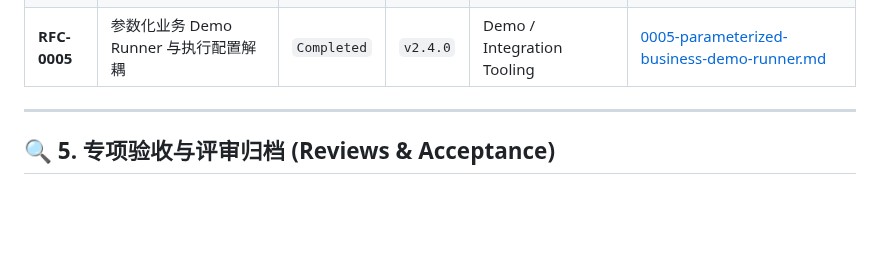
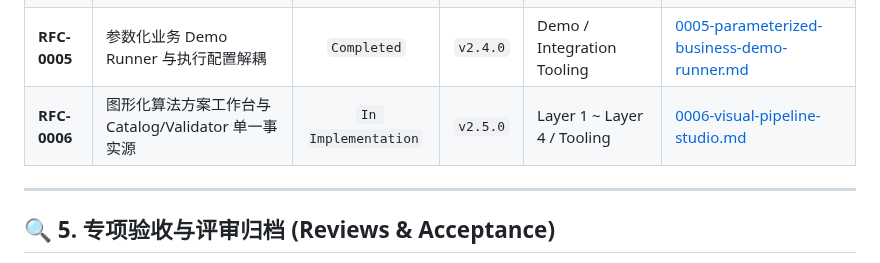
Before and after one commit to chamsechan/LLM-EdgeFlow, a Markdown page: doc/rfcs/README.md, the part around the change. Rendered like a GitHub page; blank space fills up the shorter version.

Commit message:
docs(rfc): propose visual pipeline studio architecture

```diff
--- a/doc/rfcs/README.md
+++ b/doc/rfcs/README.md
@@ -69,6 +69,7 @@ doc/rfcs/NNNN-<kebab-case-title>.md
 | **RFC-0003** | Pipeline 动态黑板重构与 Wavefront 调度演进 | `Completed` | `v2.1.0` | Layer 2 (Pipeline & Blackboard) | [0003-pipeline-dynamic-blackboard-rebaseline.md](0003-pipeline-dynamic-blackboard-rebaseline.md) |
 | **RFC-0004** | 平台 Operator 接口与命名 I/O 兼容层设计 | `Completed` | `v2.3.0` | Layer 1 (Platform Operator) | [0004-platform-operator-interface-compatibility.md](0004-platform-operator-interface-compatibility.md) |
 | **RFC-0005** | 参数化业务 Demo Runner 与执行配置解耦 | `Completed` | `v2.4.0` | Demo / Integration Tooling | [0005-parameterized-business-demo-runner.md](0005-parameterized-business-demo-runner.md) |
+| **RFC-0006** | 图形化算法方案工作台与 Catalog/Validator 单一事实源 | `In Implementation` | `v2.5.0` | Layer 1 ~ Layer 4 / Tooling | [0006-visual-pipeline-studio.md](0006-visual-pipeline-studio.md) |
 
 ---
 
```
Also changed, not shown: doc/rfcs/0006-visual-pipeline-studio.md (added, +124 -0 lines).
